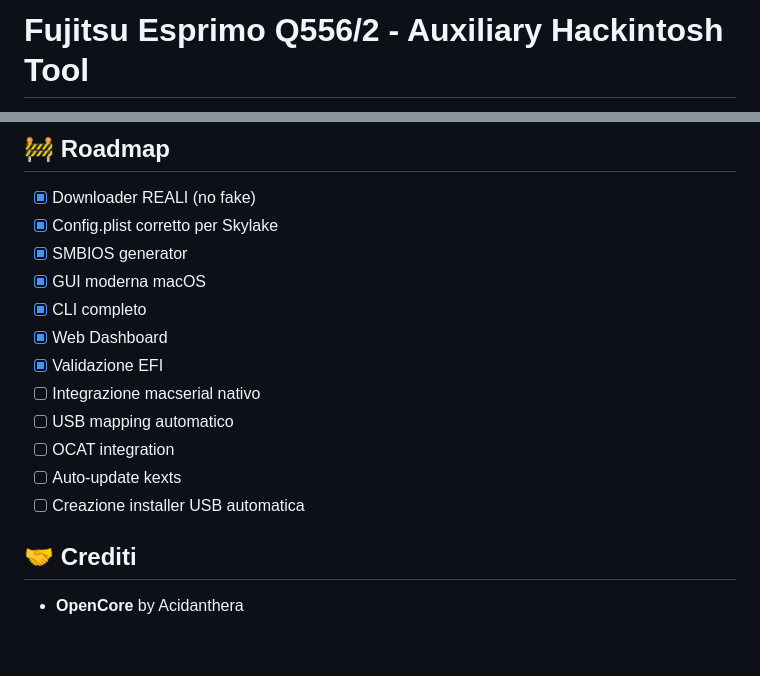
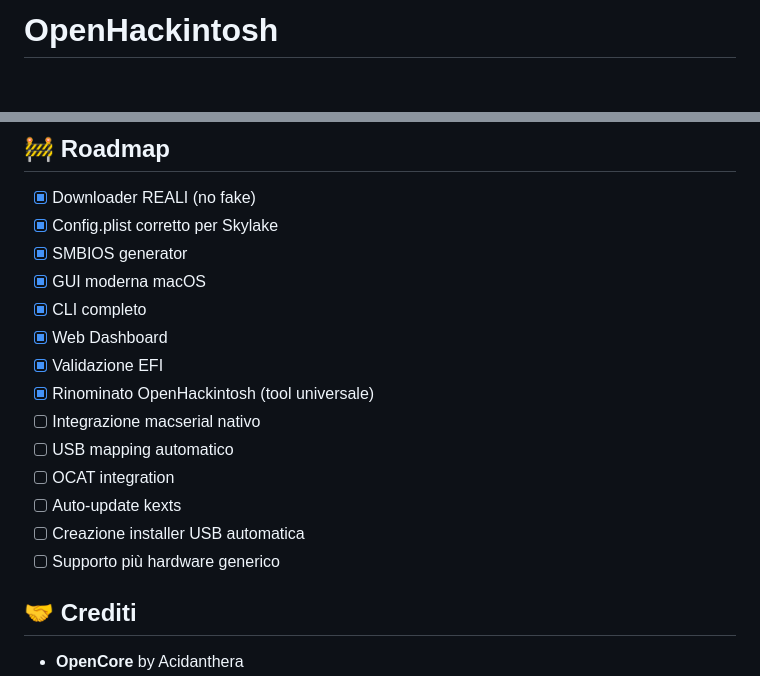
Before and after one commit to andreapieri151-afk/OpenHackintosh, a Markdown page: README.md, 2 parts joined by grey strips. Drawn GitHub-style; blank space fills up the shorter version.

```diff
--- a/README.md
+++ b/README.md
@@ -1,4 +1,4 @@
-# Fujitsu Esprimo Q556/2 - Auxiliary Hackintosh Tool
+# OpenHackintosh
 
 ![Status](https://img.shields.io/badge/Status-Real%20Files-success)
 ![OpenCore](https://img.shields.io/badge/OpenCore-1.0.1+-blue)
@@ -259,11 +266,13 @@ Il tool gestisce automaticamente lo swap.
 - [x] CLI completo
 - [x] Web Dashboard
 - [x] Validazione EFI
+- [x] Rinominato OpenHackintosh (tool universale)
 - [ ] Integrazione macserial nativo
 - [ ] USB mapping automatico
 - [ ] OCAT integration
 - [ ] Auto-update kexts
 - [ ] Creazione installer USB automatica
+- [ ] Supporto più hardware generico
 
 ## 🤝 Crediti
 
```
Also changed, not shown: other parts of README.md (+15 -6 lines).
